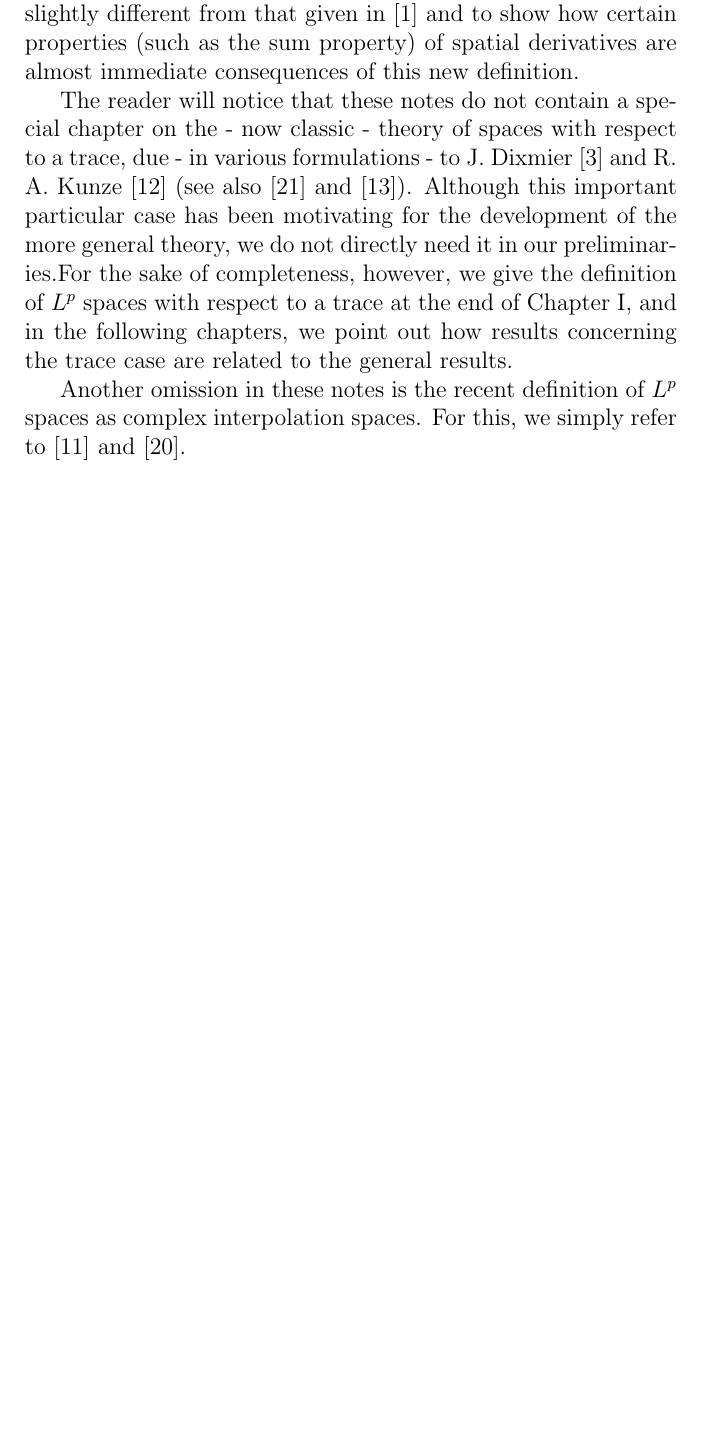
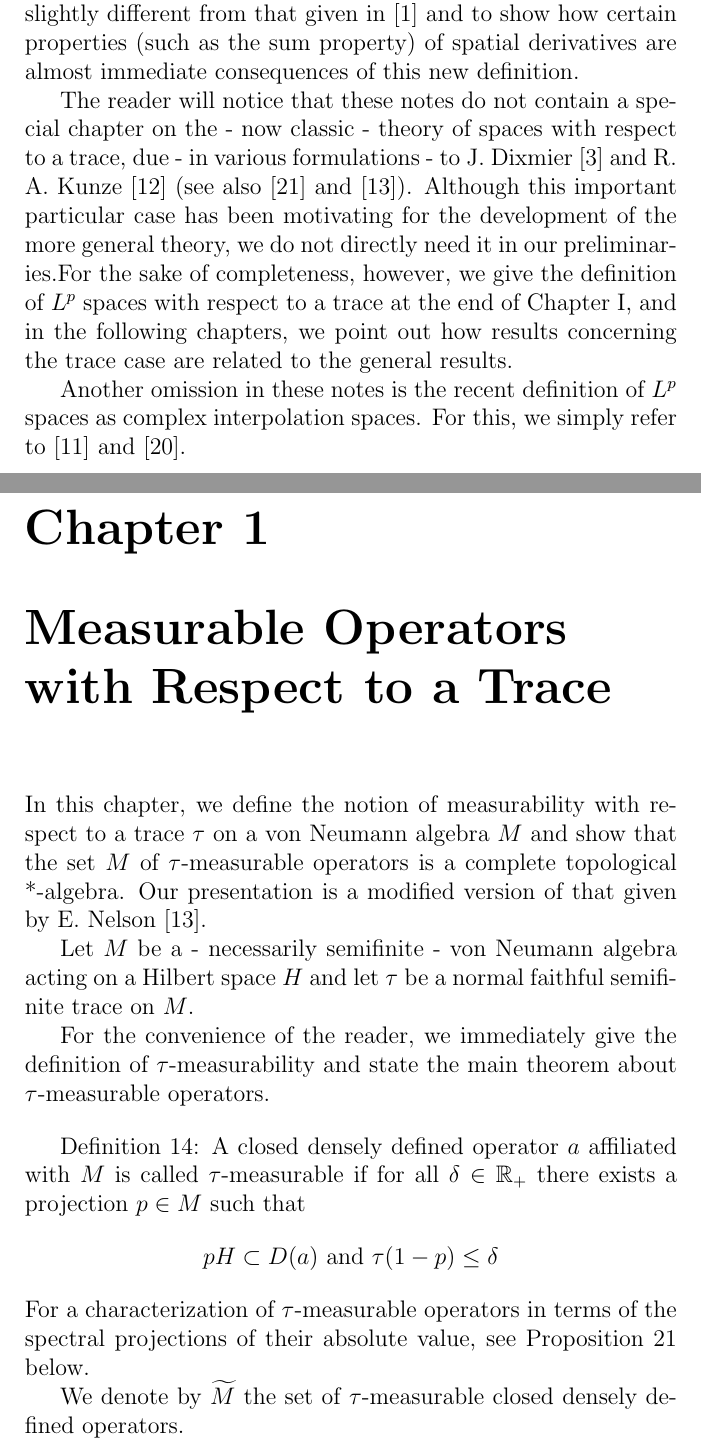
Before and after one commit to Sakurajyan/Reprint-of-Article-in-Operator-Algebra, a LaTeX document (Lp Space Aassociated with Von Neumann Algebra_Marianne Terp (1981)/Terp1981_reprint.tex, which reads Lp Space Aassociated with Von Neumann Algebra_Marianne Terp (1981)/Chapter1.tex): part of page 3 of 3 before the commit and two parts of pages 3 and 4 of 5 after it, the two joined at a grey line, cut so that both start at the same text, the shorter picture padded with empty space. The pictures show the PDF file Lp Space Aassociated with Von Neumann Algebra_Marianne Terp (1981)/Terp1981_reprint.pdf that the author committed with the source.

Commit message:
Finish page 4

```diff
--- /dev/null
+++ b/Lp Space Aassociated with Von Neumann Algebra_Marianne Terp (1981)/Chapter1.tex
@@ -0,0 +1,43 @@
+% \documentclass[12pt]{report}
+% \usepackage{geometry}
+%  \geometry{
+%  a4paper,
+%  total={170mm,257mm},
+%  left=20mm,
+%  top=20mm,
+%  }
+% \usepackage[hidelinks]{hyperref}
+% \usepackage{tikz-cd}
+% \usepackage{amsthm}
+% \usepackage{amsmath}
+% \usepackage{amssymb}
+% \usepackage{amsfonts}
+% \usepackage{xcolor}
+% \usepackage{physics}
+% \usepackage{mathrsfs}
+% \usepackage{bbm}
+
+% \tikzcdset{every label/.append style = {font = \normalsize}}
+% \newtheorem{theorem}{Theorem}[section]
+% \newtheorem{proposition}[theorem]{Proposition}
+% \newtheorem{corollary}[theorem]{Corollary}
+% \newtheorem{definition}[theorem]{Definition}
+% \theoremstyle{definition}
+% \newtheorem{example}[theorem]{Example}
+% \newcommand{\inner}[1]{\langle#1\rangle}
+% \newcommand{\Sp}{\operatorname{Sp}}
+% \begin{document}
+% \tableofcontents
+\chapter{Measurable Operators with Respect to a Trace}
+In this chapter, we define the notion of measurability with respect to a trace $\tau$ on a von Neumann algebra $M$ and show that the set $M$ of $\tau$-measurable operators is a complete topological *-algebra. Our presentation is a modified version of that given by E. Nelson [13].\par
+Let $M$ be a - necessarily semifinite - von Neumann algebra acting on a Hilbert space $H$ and let $\tau$ be a normal faithful semifinite trace on $M$.\par
+For the convenience of the reader, we immediately give the definition of $\tau$-measurability and state the main theorem about $\tau$-measurable operators.\par
+\bigskip
+Definition 14: A closed densely defined operator $a$ affiliated with $M$ is called $\tau$-measurable if for all $\delta\in \mathbb{R}_+$ there exists a projection $p\in M$ such that
+\[
+pH\subset D(a)\text{ and } \tau(1-p)\leq \delta
+\]
+For a characterization of $\tau$-measurable operators in terms of the spectral projections of their absolute value, see Proposition 21 below.\par
+We denote by $\widetilde{M}$ the set of $\tau$-measurable closed densely defined operators.\par
+Theorem 28. 1) $\widetilde{M}$ is a *-algebra with respect to strong sum, strong product, and adjoint operation.\par
+2) The sets
@@ -0,0 +49,7 @@
+\bigskip
+Once this theorem has been proven, we can freely add and multiply operators from $\widetilde{M}$, the operations being understood in the strong sense (see the definition below). Until then, we have to deal with unbounded operators in the usual careful way.\par
+Although we are mainly interested in closed densely defined opera tors it will be convenient for us to work with more general kinds of unbounded operators. We therefore start by recalling some basic facts on arbitrary unbounded operators. Next, we recall some properties of the lattice $M_{\text{proj}}$ of projections in $M$. After this, we go on to develop the theory of $\tau$-measurability.\par
+\bigskip
+\section*{Preliminaries on unbounded operators.}\par
+Recall that for any (linear) operators $a$ and $b$ on $H$ we can define the sum $a+b$ and the product $ab$ as operators on $H$ with domains
+\begin{equation}
```
Also changed, not shown: Lp Space Aassociated with Von Neumann Algebra_Marianne Terp (1981)/Chpater1.tex (deleted, +0 -39 lines), Lp Space Aassociated with Von Neumann Algebra_Marianne Terp (1981)/Terp1981_reprint.tex (+4 -1 lines), Lp Space Aassociated with Von Neumann Algebra_Marianne Terp (1981)/Terp1981_reprint.pdf, Lp Space Aassociated with Von Neumann Algebra_Marianne Terp (1981)/Chapter1.tex (11 more changed lines).
